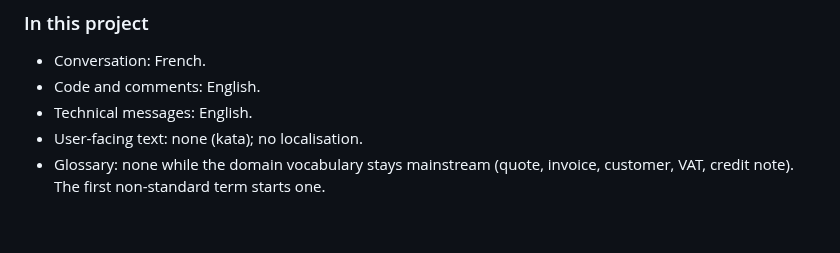
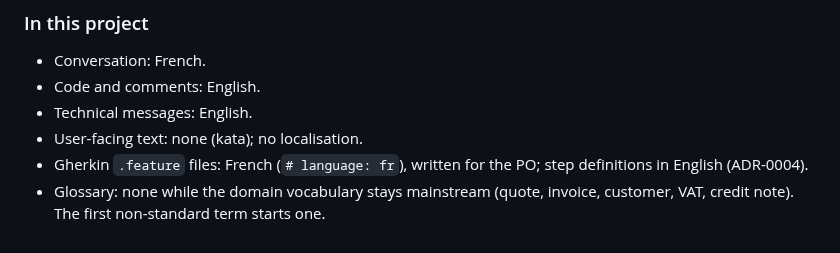
Before and after one commit to SamirZebbouche/InvoiceKata, a Markdown page: CLAUDE.md, the part around the change. Drawn GitHub-style.

Commit message:
chore: declare French Gherkin as a language exception
Feature files address the PO while code stays in English, so the
language rule records the exception instead of bending silently.

Co-Authored-By: Claude Opus 5.5 <noreply@anthropic.com>

```diff
--- a/CLAUDE.md
+++ b/CLAUDE.md
@@ -195,5 +195,7 @@ Always. The defaults hold until the project declares otherwise.
 - Code and comments: English.
 - Technical messages: English.
 - User-facing text: none (kata); no localisation.
+- Gherkin `.feature` files: French (`# language: fr`), written for the PO; step definitions in English
+  (ADR-0004).
 - Glossary: none while the domain vocabulary stays mainstream (quote, invoice, customer, VAT, credit note).
   The first non-standard term starts one.
```
